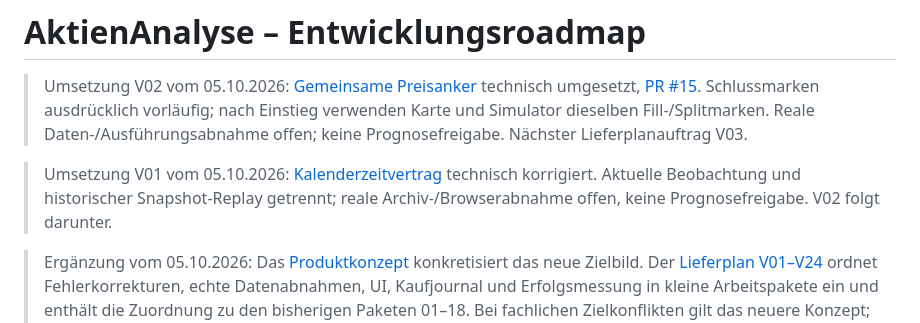
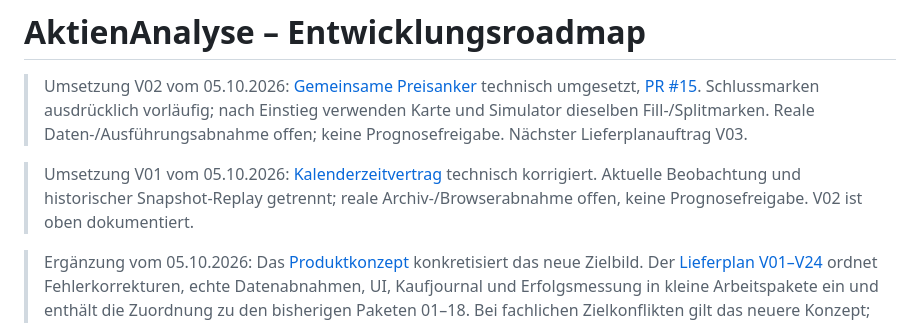
Before and after one commit to xkutzner/AktienAnalyse, a Markdown page: docs/DEVELOPMENT-ROADMAP.md, the part around the change. GitHub-like rendering.

```diff
--- a/docs/DEVELOPMENT-ROADMAP.md
+++ b/docs/DEVELOPMENT-ROADMAP.md
@@ -2,7 +2,7 @@
 
 > Umsetzung V02 vom 05.10.2026: [Gemeinsame Preisanker](delivery/V02-PREISANKER.md) technisch umgesetzt, [PR #15](https://github.com/xkutzner/AktienAnalyse/pull/15). Schlussmarken ausdrücklich vorläufig; nach Einstieg verwenden Karte und Simulator dieselben Fill-/Splitmarken. Reale Daten-/Ausführungsabnahme offen; keine Prognosefreigabe. Nächster Lieferplanauftrag V03.
 
-> Umsetzung V01 vom 05.10.2026: [Kalenderzeitvertrag](delivery/V01-KALENDERZEITPUNKT.md) technisch korrigiert. Aktuelle Beobachtung und historischer Snapshot-Replay getrennt; reale Archiv-/Browserabnahme offen, keine Prognosefreigabe. V02 folgt darunter.
+> Umsetzung V01 vom 05.10.2026: [Kalenderzeitvertrag](delivery/V01-KALENDERZEITPUNKT.md) technisch korrigiert. Aktuelle Beobachtung und historischer Snapshot-Replay getrennt; reale Archiv-/Browserabnahme offen, keine Prognosefreigabe. V02 ist oben dokumentiert.
 
 > Ergänzung vom 05.10.2026: Das [Produktkonzept](PRODUCT-CONCEPT-20D.md) konkretisiert das neue Zielbild. Der [Lieferplan V01–V24](DELIVERY-PLAN-20D.md) ordnet Fehlerkorrekturen, echte Datenabnahmen, UI, Kaufjournal und Erfolgsmessung in kleine Arbeitspakete ein und enthält die Zuordnung zu den bisherigen Paketen 01–18. Bei fachlichen Zielkonflikten gilt das neuere Konzept; bestehende Implementierungsnachweise bleiben erhalten. Keine automatische Umsetzung oder Freigabe durch diese Dokumentation.
 
```
Also changed, not shown: docs/IMPLEMENTATION-STATUS.md (+0 -1 lines).
